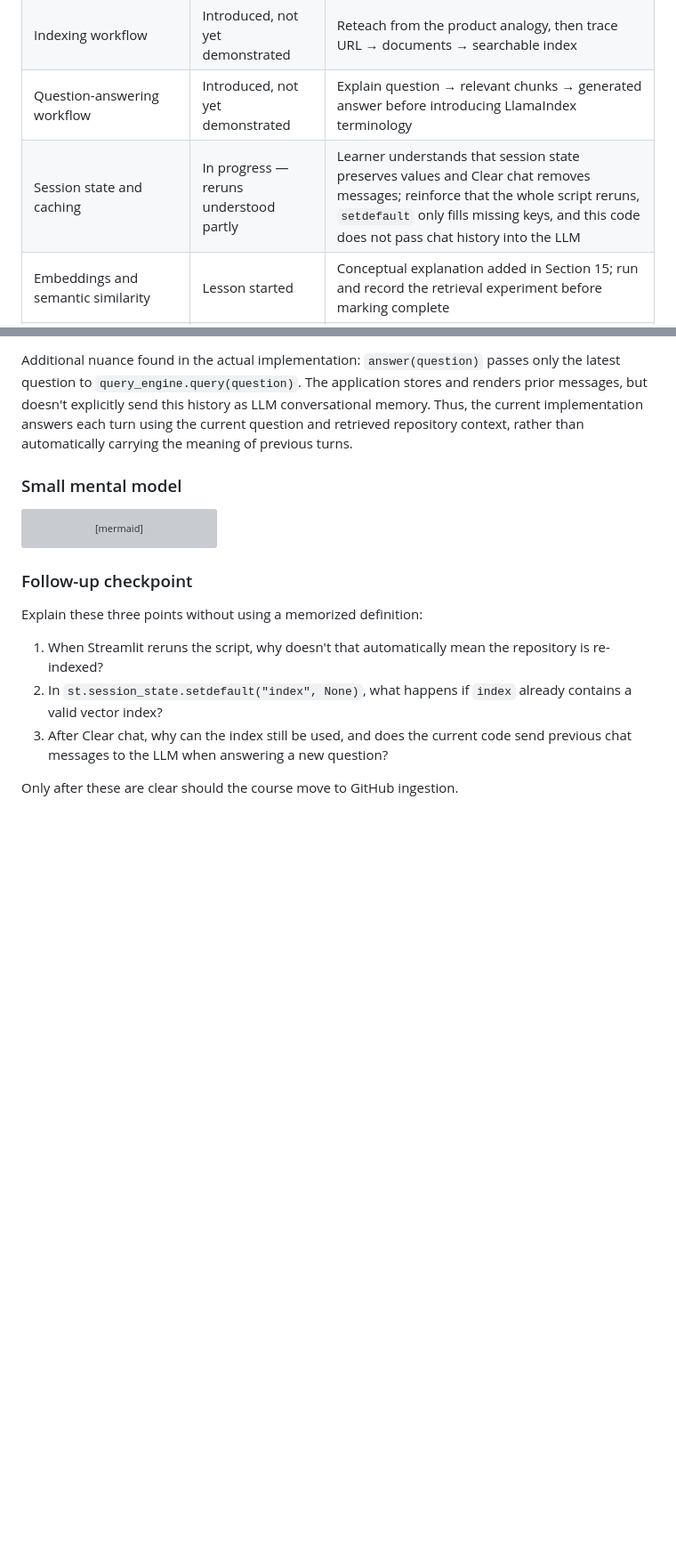
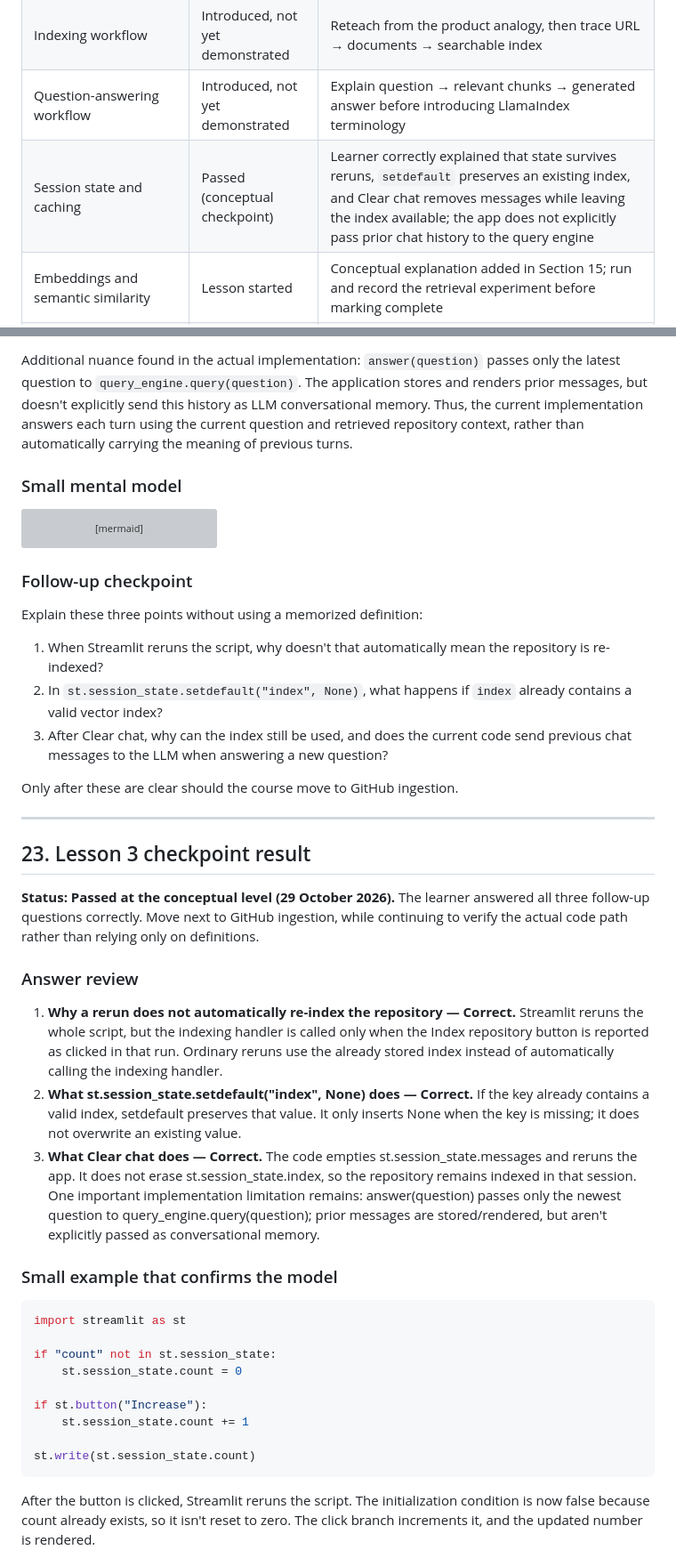
Before and after one commit to dikshaforsure/RepoGPT, a Markdown page: workflow.md, 2 parts joined by grey strips. Shown at 89% size. GitHub-like rendering; blank space fills up the shorter version; grey boxes are pictures that could not be loaded.

Commit message:
Mark Streamlit session-state checkpoint passed

```diff
--- a/workflow.md
+++ b/workflow.md
@@ -409,7 +410,7 @@ Update this table as each teaching session is completed. A topic should be marke
 | Application startup and function call graph | Passed (conceptual checkpoint) | Learner explained function definition vs call, identified `parse_github_url()` as a custom function, and corrected the entry-point execution order; next learn Streamlit reruns and session state |
 | Indexing workflow | Introduced, not yet demonstrated | Reteach from the product analogy, then trace URL → documents → searchable index |
 | Question-answering workflow | Introduced, not yet demonstrated | Explain question → relevant chunks → generated answer before introducing LlamaIndex terminology |
-| Session state and caching | In progress — reruns understood partly | Learner understands that session state preserves values and Clear chat removes messages; reinforce that the whole script reruns, `setdefault` only fills missing keys, and this code does not pass chat history into the LLM |
+| Session state and caching | Passed (conceptual checkpoint) | Learner correctly explained that state survives reruns, `setdefault` preserves an existing index, and Clear chat removes messages while leaving the index available; the app does not explicitly pass prior chat history to the query engine |
 | Embeddings and semantic similarity | Lesson started | Conceptual explanation added in Section 15; run and record the retrieval experiment before marking complete |
 | LlamaIndex documents, nodes, index and query engine | Pending deep dive | Inspect nodes/metadata and change retrieval settings |
 | Groq generation, tokens and streaming | Pending hands-on lesson | Compare a direct API call with the LlamaIndex path |
@@ -1096,3 +1097,32 @@ Explain these three points without using a memorized definition:
 
 Only after these are clear should the course move to GitHub ingestion.
 
+
+---
+
+## 23. Lesson 3 checkpoint result
+
+**Status: Passed at the conceptual level (29 October 2026).** The learner answered all three follow-up questions correctly. Move next to GitHub ingestion, while continuing to verify the actual code path rather than relying only on definitions.
+
+### Answer review
+
+1. **Why a rerun does not automatically re-index the repository — Correct.** Streamlit reruns the whole script, but the indexing handler is called only when the Index repository button is reported as clicked in that run. Ordinary reruns use the already stored index instead of automatically calling the indexing handler.
+2. **What st.session_state.setdefault("index", None) does — Correct.** If the key already contains a valid index, setdefault preserves that value. It only inserts None when the key is missing; it does not overwrite an existing value.
+3. **What Clear chat does — Correct.** The code empties st.session_state.messages and reruns the app. It does not erase st.session_state.index, so the repository remains indexed in that session. One important implementation limitation remains: answer(question) passes only the newest question to query_engine.query(question); prior messages are stored/rendered, but aren't explicitly passed as conversational memory.
+
+### Small example that confirms the model
+
+~~~python
+import streamlit as st
+
+if "count" not in st.session_state:
+    st.session_state.count = 0
+
+if st.button("Increase"):
+    st.session_state.count += 1
+
+st.write(st.session_state.count)
+~~~
+
+After the button is clicked, Streamlit reruns the script. The initialization condition is now false because count already exists, so it isn't reset to zero. The click branch increments it, and the updated number is rendered.
+
```
Also changed, not shown: other parts of workflow.md (+24 -1 lines).
